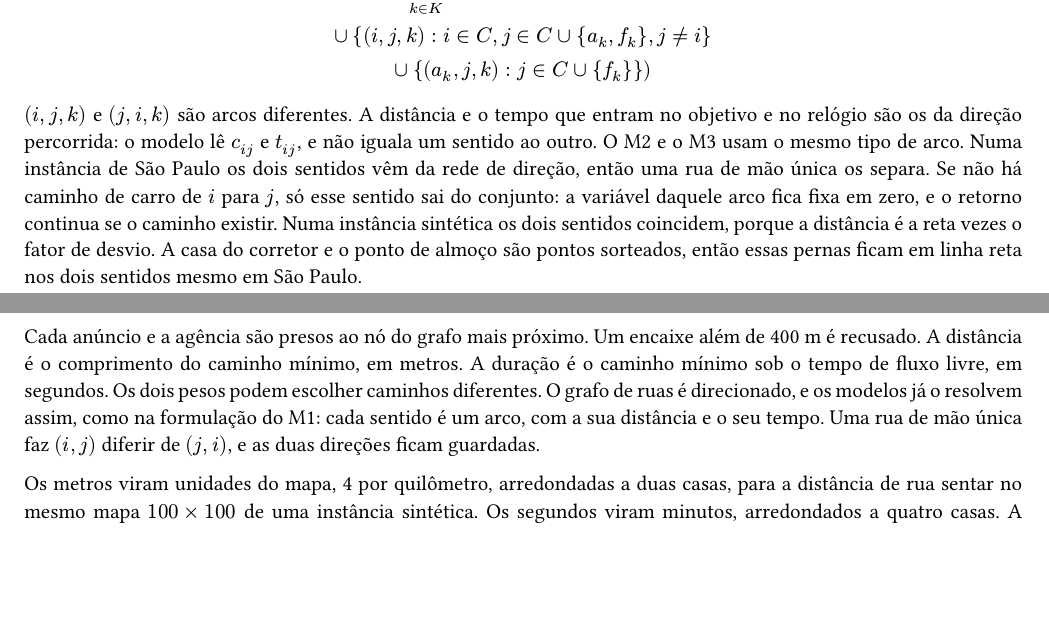
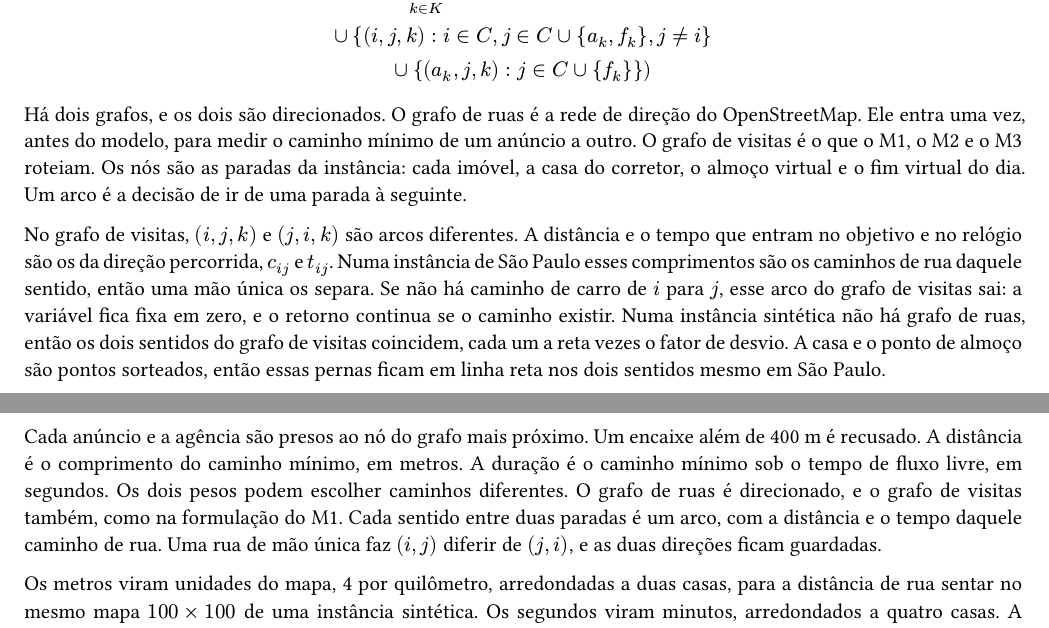
Before and after one commit to MFrizo/ufabc-pgc-wsrp, a Typst document (docs/relatorio-modelos-completos.typ): two parts of pages 3 and 11 of 18, joined at a grey line, cut so that both start at the same text, the shorter picture padded with empty space. The pictures show the PDF file docs/relatorio-modelos-completos.pdf that the author committed with the source.

Commit message:
docs(models): name the visits graph beside the street graph
The notes said the street network was directed. The models route on a second graph, the stops of the instance, and that graph is directed too.

```diff
--- a/docs/relatorio-modelos-completos.typ
+++ b/docs/relatorio-modelos-completos.typ
@@ -89,7 +89,9 @@ cal(A) = union.big_(k in K) (
 )
 $
 
-$(i, j, k)$ e $(j, i, k)$ são arcos diferentes. A distância e o tempo que entram no objetivo e no relógio são os da direção percorrida: o modelo lê $c_(i j)$ e $t_(i j)$, e não iguala um sentido ao outro. O M2 e o M3 usam o mesmo tipo de arco. Numa instância de São Paulo os dois sentidos vêm da rede de direção, então uma rua de mão única os separa. Se não há caminho de carro de $i$ para $j$, só esse sentido sai do conjunto: a variável daquele arco fica fixa em zero, e o retorno continua se o caminho existir. Numa instância sintética os dois sentidos coincidem, porque a distância é a reta vezes o fator de desvio. A casa do corretor e o ponto de almoço são pontos sorteados, então essas pernas ficam em linha reta nos dois sentidos mesmo em São Paulo.
+Há dois grafos, e os dois são direcionados. O grafo de ruas é a rede de direção do OpenStreetMap. Ele entra uma vez, antes do modelo, para medir o caminho mínimo de um anúncio a outro. O grafo de visitas é o que o M1, o M2 e o M3 roteiam. Os nós são as paradas da instância: cada imóvel, a casa do corretor, o almoço virtual e o fim virtual do dia. Um arco é a decisão de ir de uma parada à seguinte.
+
+No grafo de visitas, $(i, j, k)$ e $(j, i, k)$ são arcos diferentes. A distância e o tempo que entram no objetivo e no relógio são os da direção percorrida, $c_(i j)$ e $t_(i j)$. Numa instância de São Paulo esses comprimentos são os caminhos de rua daquele sentido, então uma mão única os separa. Se não há caminho de carro de $i$ para $j$, esse arco do grafo de visitas sai: a variável fica fixa em zero, e o retorno continua se o caminho existir. Numa instância sintética não há grafo de ruas, então os dois sentidos do grafo de visitas coincidem, cada um a reta vezes o fator de desvio. A casa e o ponto de almoço são pontos sorteados, então essas pernas ficam em linha reta nos dois sentidos mesmo em São Paulo.
 
 == Parâmetros
 
@@ -489,7 +491,7 @@ Uma instância de São Paulo usa distância de rede viária e duração em fluxo
 
 O índice guarda toda coordenada distinta de anúncio em São Paulo, arredondada a seis casas decimais, cerca de 0,1 m. São 6.874 anúncios e 3.354 coordenadas. Moema tem 619 anúncios. Qualquer amostra da cidade usa o índice quando cada imóvel é uma dessas coordenadas, com ou sem bairro. Uma cidade que não seja São Paulo não está no índice e permanece na distância em linha reta.
 
-Cada anúncio e a agência são presos ao nó do grafo mais próximo. Um encaixe além de 400 m é recusado. A distância é o comprimento do caminho mínimo, em metros. A duração é o caminho mínimo sob o tempo de fluxo livre, em segundos. Os dois pesos podem escolher caminhos diferentes. O grafo de ruas é direcionado, e os modelos já o resolvem assim, como na formulação do M1: cada sentido é um arco, com a sua distância e o seu tempo. Uma rua de mão única faz $(i, j)$ diferir de $(j, i)$, e as duas direções ficam guardadas.
+Cada anúncio e a agência são presos ao nó do grafo mais próximo. Um encaixe além de 400 m é recusado. A distância é o comprimento do caminho mínimo, em metros. A duração é o caminho mínimo sob o tempo de fluxo livre, em segundos. Os dois pesos podem escolher caminhos diferentes. O grafo de ruas é direcionado, e o grafo de visitas também, como na formulação do M1. Cada sentido entre duas paradas é um arco, com a distância e o tempo daquele caminho de rua. Uma rua de mão única faz $(i, j)$ diferir de $(j, i)$, e as duas direções ficam guardadas.
 
 Os metros viram unidades do mapa, 4 por quilômetro, arredondadas a duas casas, para a distância de rua sentar no mesmo mapa $100 times 100$ de uma instância sintética. Os segundos viram minutos, arredondados a quatro casas. A projeção que posiciona os nós é equirretangular, centrada no centroide dos imóveis da amostra, com 110,574 km por grau de latitude e 111,320 km por grau de longitude. A agência, nó 0, fica nesse centroide, no ponto $(50, 50)$ do mapa. M1, M2 e M3 não roteiam a partir dela.
 
```
Also changed, not shown: docs/decisions/travel.md (+3 -1 lines), docs/models/README.md, docs/relatorio-modelos-completos.pdf, docs/relatorio-modelos-completos.typ (4 more changed lines).
